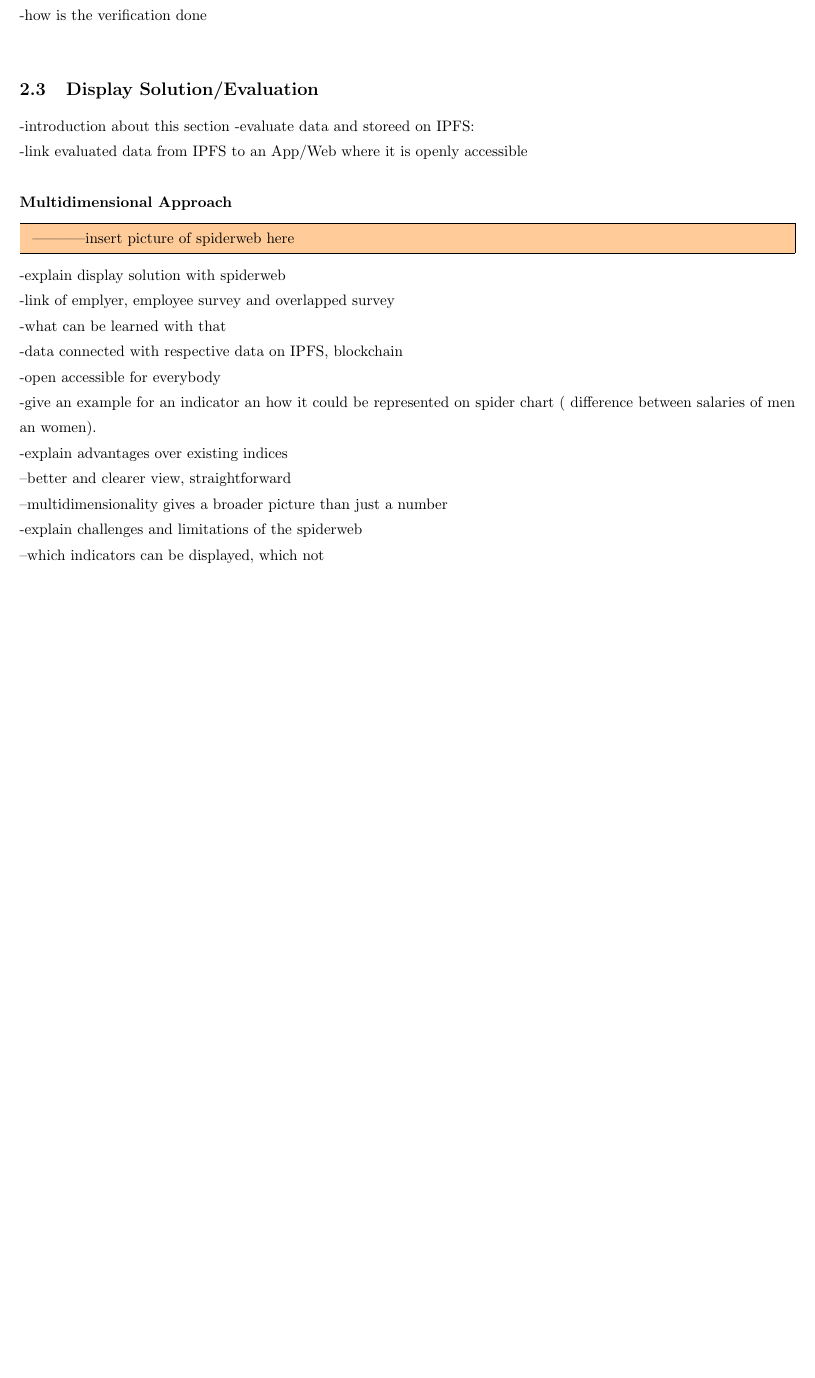
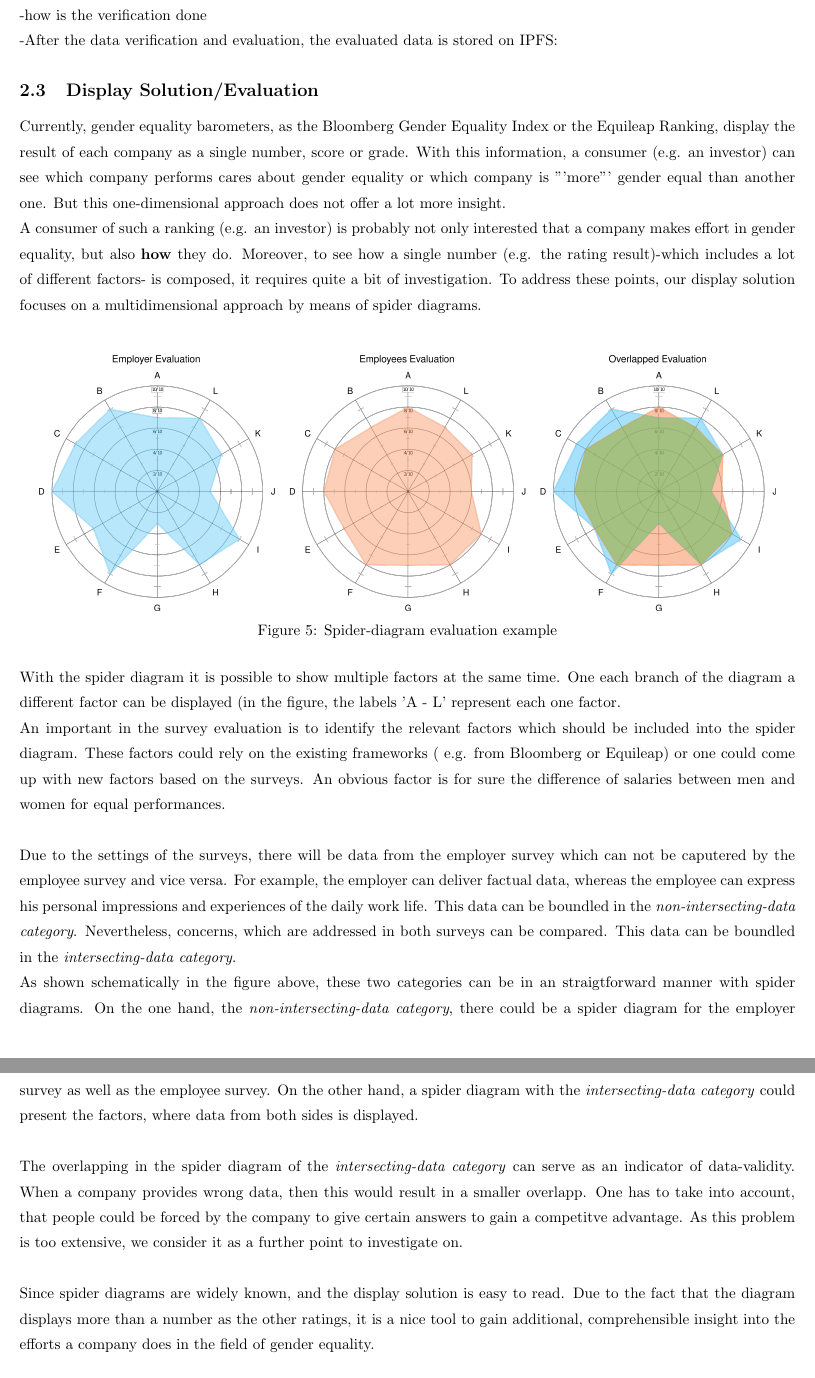
Before and after one commit to roy-sc/bEquality-Report, a LaTeX document (GenderEquality_main.tex, which reads Impl_Data_Verification.tex, Impl_Display_Solution.tex): part of page 9 of 10 before the commit and two parts of pages 9 and 10 of 11 after it, the two joined at a grey line, cut so that both start at the same text, the shorter picture padded with empty space. Compiled offline with pdfLaTeX.

Commit message:
Display-solution
Added text for display solution section

```diff
--- a/Impl_Data_Verification.tex
+++ b/Impl_Data_Verification.tex
@@ -1,3 +1,4 @@
 why 2 surveys?:\\
 -gives company less chances to actualy deliver wrong information\\
 -how is the verification done\\
+-After the data verification and evaluation, the evaluated data is stored on IPFS:
--- a/Impl_Display_Solution.tex
+++ b/Impl_Display_Solution.tex
@@ -1,18 +1,25 @@
--introduction about this section
--evaluate data and storeed on IPFS:\\
--link evaluated data from IPFS to an App/Web where it is openly accessible
-\paragraph*{Multidimensional Approach}
 
-\comment{-----------insert picture of spiderweb here}
 
--explain display solution with spiderweb\\
--link of emplyer, employee survey and overlapped survey\\
--what can be learned with that\\
--data connected with respective data on IPFS, blockchain\\
--open accessible for everybody\\
--give an example for an indicator an how it could be represented on spider chart ( difference between salaries of men an women).\\
--explain advantages over existing indices\\
---better and clearer view, straightforward\\
---multidimensionality gives a broader picture than just a number\\
--explain challenges and limitations of the spiderweb\\
---which indicators can be displayed, which not\\
+
+Currently, gender equality barometers, as the Bloomberg Gender Equality Index or the Equileap Ranking, display the result of each company as a single number, score or grade. With this information, a consumer (e.g. an investor) can see which company performs cares about gender equality or which company is "'more"' gender equal than another one. But this one-dimensional approach does not offer a lot more insight.\\
+A consumer of such a ranking (e.g. an investor) is probably not only interested that a company makes effort in gender equality, but also \textbf{how} they do.
+Moreover, to see how a single number (e.g. the rating result)-which includes a lot of different factors- is composed, it requires quite a bit of investigation.
+To address these points, our display solution focuses on a multidimensional approach by means of spider diagrams.\\
+
+\begin{figure}[H]
+	\includegraphics[width=0.95\textwidth]{Bilder/spider-eval}
+	\caption{Spider-diagram evaluation example}
+	\label{Spider_diagram_evaluation}
+\end{figure}
+
+With the spider diagram it is possible to show multiple factors at the same time. One each branch of the diagram a different factor can be displayed (in the figure, the labels 'A - L' represent each one factor.\\
+An important in the survey evaluation is to identify the relevant factors which should be included into the spider diagram. These factors could rely on the existing frameworks ( e.g. from Bloomberg or Equileap) or one could come up with new factors based on the surveys. An obvious factor is for sure the difference of salaries between men and women for equal performances.\\
+
+Due to the settings of the surveys, there will be data from the employer survey which can not be caputered by the employee survey and vice versa. For example, the employer can deliver factual data, whereas the employee can express his personal impressions and experiences of the daily work life. This data can be boundled in the \textit{non-intersecting-data category}. Nevertheless, concerns, which are addressed in both surveys can be compared. This data can be boundled in the \textit{intersecting-data category}.\\
+As shown schematically in the figure above, these two categories can be in an straigtforward manner with spider diagrams. On the one hand, the \textit{non-intersecting-data category}, there could be a spider diagram for the employer survey as well as the employee survey. On the other hand, a spider diagram with the \textit{intersecting-data category} could present the factors, where data from both sides is displayed.\\
+
+The overlapping in the spider diagram of the \textit{intersecting-data category} can serve as an indicator of data-validity. When a company provides wrong data, then this would result in a smaller overlapp. One has to take into account, that people could be forced by the company to give certain answers to gain a competitve advantage. As this problem is too extensive, we consider it as a further point to investigate on.\\
+
+Since spider diagrams are widely known, and the display solution is easy to read. Due to the fact that the diagram displays more than a number as the other ratings, it is a nice tool to gain additional, comprehensible insight into the efforts a company does in the field of gender equality.\\
+
+Because the data from the evaluations is open accessible on IPFS, the diagrams can easily be generated and fetched from these places and be displayed via a website or an app.\\
```
Also changed, not shown: Impl_Further_Points.tex (+5 -0 lines), Project_Overview.tex (+10 -4 lines), GenderEquality_main.pdf, 5 other files.
